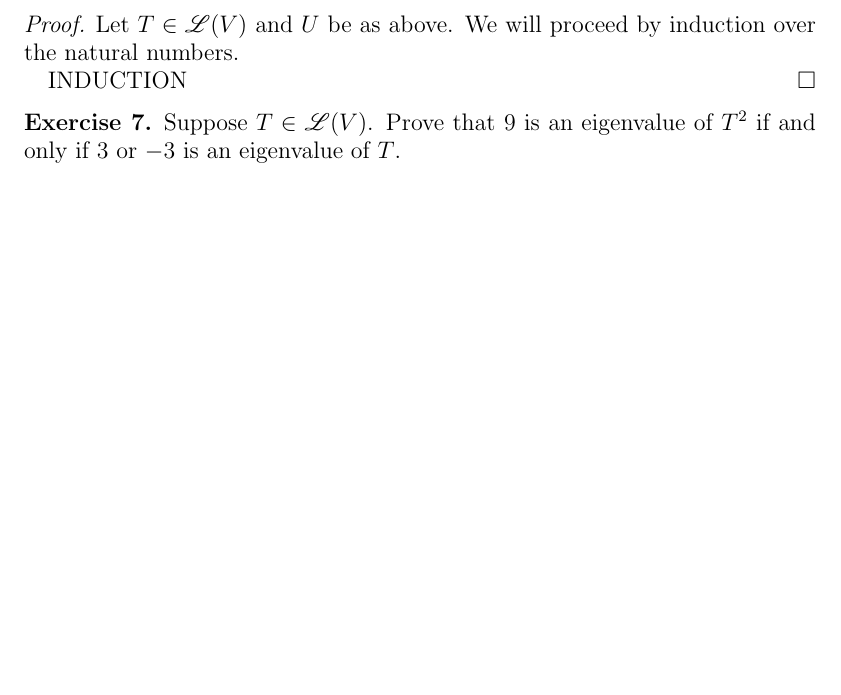
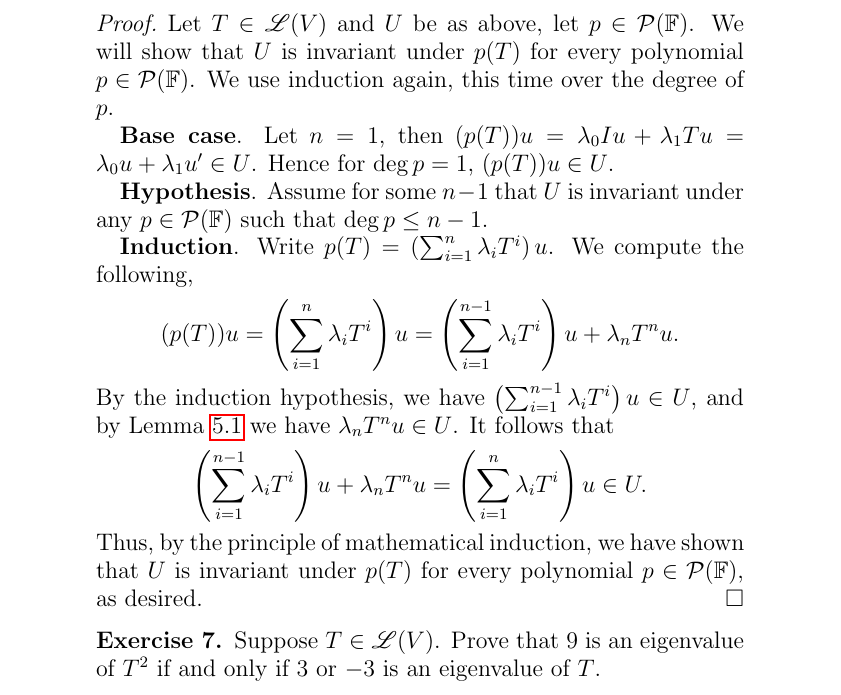
Before and after one commit to athies22/math441, a LaTeX problem sheet (homework/hw8/thiesalex_hw8.tex): part of page 3 of 3 before the commit and part of page 4 of 5 after it, cut so that both start at the same text, the shorter picture padded with empty space. The pictures show the PDF file homework/hw8/thiesalex_hw8.pdf that the author committed with the source.

Commit message:
finish hw8

```diff
--- a/homework/hw8/thiesalex_hw8.tex
+++ b/homework/hw8/thiesalex_hw8.tex
@@ -212,11 +214,42 @@
 		Suppose $T \in \Ell(V)$ and $U$ is a subspace of $V$ invariant under $T$.
 		Prove that $U$ is invariant under $p(T)$ for every polynomial $p \in \mathcal{P}(\F)$.
 
+		\vspace{2mm}
+		\noindent{Before we begin, it would help to have a little lemma.}
+
+		\setcounter{section}{5}
+		\begin{lemma}[$U$ is invariant under $T^{n}$]\label{lemma}
+		Suppose $T \in \Ell(V)$ and $U$ is a subspace of $V$ invariant under $T$, then $U$ is invariant under $T^{n}$ for each $n \in \N$.
+		\end{lemma}
 		\begin{proof}
-		Let $T \in \Ell(V)$ and $U$ be as above.
-		We will proceed by induction over the natural numbers.
+		We proceed by induction over the degree of $T$.
 
-		INDUCTION
+		\textbf{Base case}. Let $n = 1$, then we have $Tu \in U$ by assumption.
+
+		\textbf{Hypothesis}. Assume for some $n \in \N$ that $T^{n}u \in U$, i.e., $T^{n}u = u'$ for some $u' \in U$.
+
+		\textbf{Induction}. Consider $T^{n+1}u$.
+		Compute that $$T^{n+1}u = T(T^{n}u) = Tu' \in U.$$
+		By the principle of mathematical induction, we have shown that $T^{n}u \in U$.
+		Notice that since $U$ is a vector space, $\lambda T^{n}u \in U$ by homogeneity.
+		\end{proof}
+
+		Now we can get on with the exercise.
+		\begin{proof}
+		Let $T \in \Ell(V)$ and $U$ be as above, let $p \in \mathcal{P}(\F)$.
+		We will show that $U$ is invariant under $p(T)$ for every polynomial $p \in \mathcal{P}(\F)$.
+		We use induction again, this time over the degree of $p$.
+
+		\textbf{Base case}. Let $n=1$, then $(p(T))u = \lambda_{0}Iu + \lambda_{1}Tu = \lambda_{0}u + \lambda_{1}u' \in U$.
+		Hence for $\deg p = 1$, $(p(T))u \in U$.
+
+		\textbf{Hypothesis}. Assume for some $n-1$ that $U$ is invariant under any $p \in \mathcal{P}(\F)$ such that $\deg p \leq n-1$.
+
+		\textbf{Induction}. Write $p(T) = \left( \sum_{i=1}^{n} \lambda_{i}T^{i} \right)u$.
+		We compute the following, $$(p(T))u = \left( \sum_{i=1}^{n} \lambda_{i}T^{i} \right)u = \left( \sum_{i=1}^{n-1} \lambda_{i}T^{i} \right)u + \lambda_{n}T^{n}u.$$
+		By the induction hypothesis, we have $\left( \sum_{i=1}^{n-1} \lambda_{i}T^{i} \right)u \in U$, and by Lemma \ref{lemma} we have $\lambda_{n}T^{n}u \in U$.
+		It follows that $$\left( \sum_{i=1}^{n-1} \lambda_{i}T^{i} \right)u + \lambda_{n}T^{n}u = \left( \sum_{i=1}^{n} \lambda_{i}T^{i} \right)u \in U.$$
+		Thus, by the principle of mathematical induction, we have shown that $U$ is invariant under $p(T)$ for every polynomial $p \in \mathcal{P}(\F)$, as desired.
 		\end{proof}
 		% subsection exercise_6 (end)
 
```
Also changed, not shown: homework/hw8/thiesalex_hw8.pdf, homework/hw8/thiesalex_hw8.tex (4 more changed lines).
